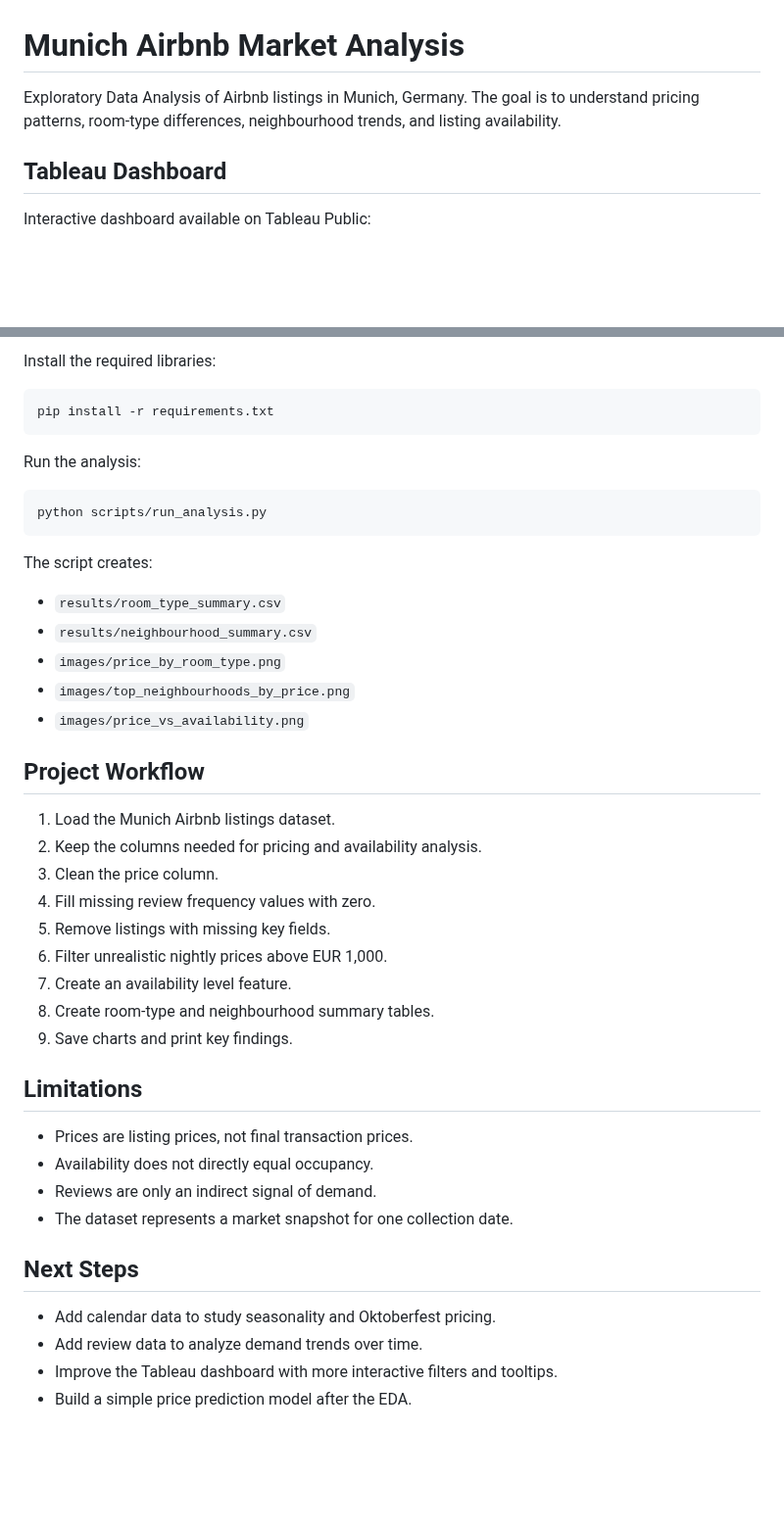
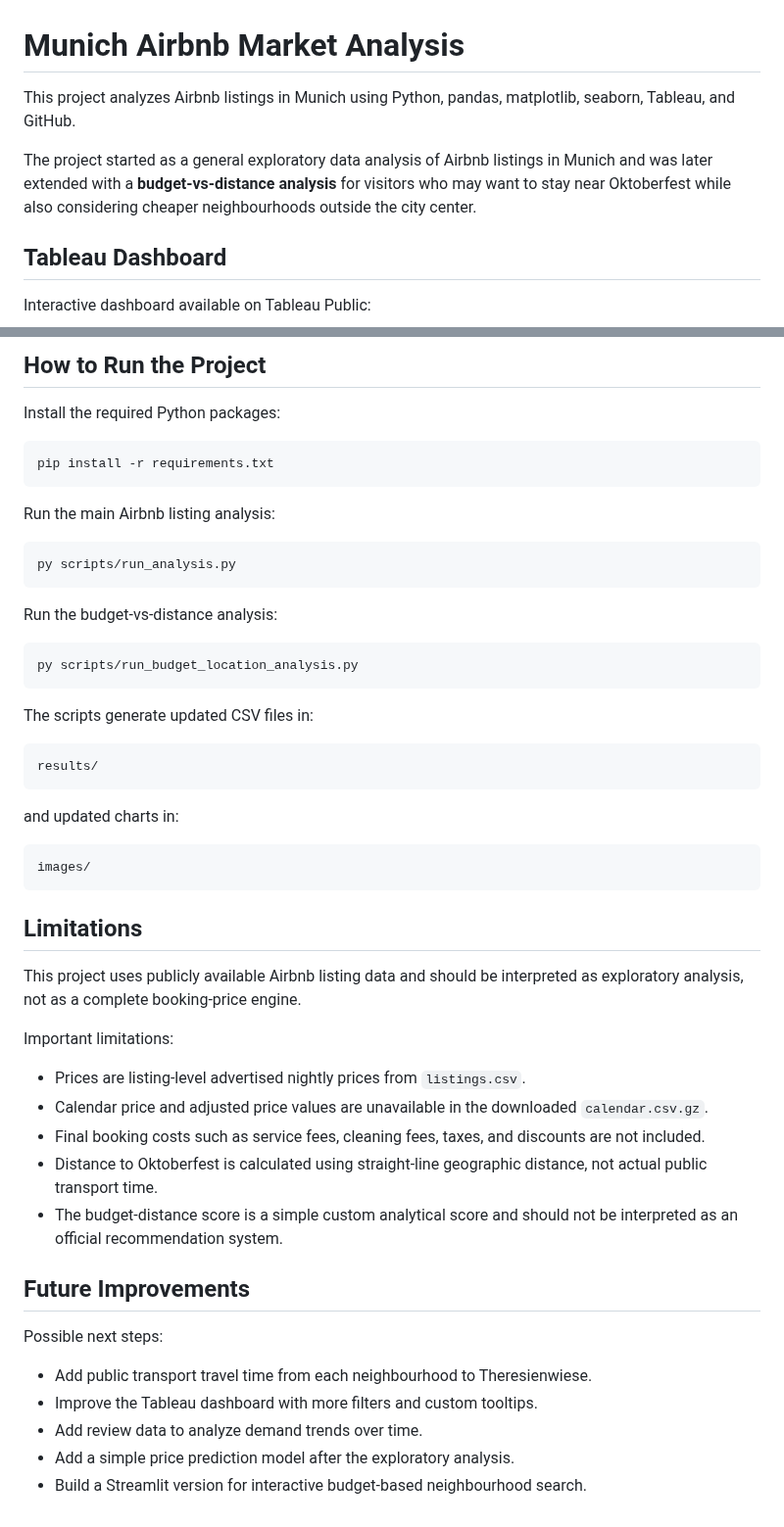
Before and after one commit to CorbyVo/Munich_Airbnb_Analysis, a Markdown page: README.md, 2 parts joined by grey strips. Shown at 98% size. Drawn GitHub-style; blank space fills up the shorter version.

````diff
--- a/README.md
+++ b/README.md
@@ -1,6 +1,8 @@
 # Munich Airbnb Market Analysis
 
-Exploratory Data Analysis of Airbnb listings in Munich, Germany. The goal is to understand pricing patterns, room-type differences, neighbourhood trends, and listing availability.
+This project analyzes Airbnb listings in Munich using Python, pandas, matplotlib, seaborn, Tableau, and GitHub.
+
+The project started as a general exploratory data analysis of Airbnb listings in Munich and was later extended with a **budget-vs-distance analysis** for visitors who may want to stay near Oktoberfest while also considering cheaper neighbourhoods outside the city center.
 
 ## Tableau Dashboard
 
@@ -113,46 +215,54 @@ Munich_Airbnb_Analysis/
 
-Install the required libraries:
+## How to Run the Project
+
+Install the required Python packages:
 
 ```bash
 pip install -r requirements.txt
 ```
 
-Run the analysis:
+Run the main Airbnb listing analysis:
 
 ```bash
-python scripts/run_analysis.py
+py scripts/run_analysis.py
 ```
 
-The script creates:
+Run the budget-vs-distance analysis:
 
-- `results/room_type_summary.csv`
-- `results/neighbourhood_summary.csv`
-- `images/price_by_room_type.png`
-- `images/top_neighbourhoods_by_price.png`
-- `images/price_vs_availability.png`
+```bash
+py scripts/run_budget_location_analysis.py
+```
 
-## Project Workflow
+The scripts generate updated CSV files in:
 
-1. Load the Munich Airbnb listings dataset.
-2. Keep the columns needed for pricing and availability analysis.
-3. Clean the price column.
-4. Fill missing review frequency values with zero.
-5. Remove listings with missing key fields.
-6. Filter unrealistic nightly prices above EUR 1,000.
-7. Create an availability level feature.
-8. Create room-type and neighbourhood summary tables.
-9. Save charts and print key findings.
+```text
+results/
+```
+
+and updated charts in:
+
+```text
+images/
+```
 
 ## Limitations
 
-- Prices are listing prices, not final transaction prices.
-- Availability does not directly equal occupancy.
-- Reviews are only an indirect signal of demand.
-- The dataset represents a market snapshot for one collection date.
+This project uses publicly available Airbnb listing data and should be interpreted as exploratory analysis, not as a complete booking-price engine.
 
-## Next Steps
+Important limitations:
 
-- Add calendar data to study seasonality and Oktoberfest pricing.
+- Prices are listing-level advertised nightly prices from `listings.csv`.
+- Calendar price and adjusted price values are unavailable in the downloaded `calendar.csv.gz`.
+- Final booking costs such as service fees, cleaning fees, taxes, and discounts are not included.
+- Distance to Oktoberfest is calculated using straight-line geographic distance, not actual public transport time.
+- The budget-distance score is a simple custom analytical score and should not be interpreted as an official recommendation system.
+
+## Future Improvements
+
+Possible next steps:
+
+- Add public transport travel time from each neighbourhood to Theresienwiese.
+- Improve the Tableau dashboard with more filters and custom tooltips.
 - Add review data to analyze demand trends over time.
-- Improve the Tableau dashboard with more interactive filters and tooltips.
-- Build a simple price prediction model after the EDA.
+- Add a simple price prediction model after the exploratory analysis.
+- Build a Streamlit version for interactive budget-based neighbourhood search.
````
Also changed, not shown: other parts of README.md (+131 -31 lines), images/Screenshot.png (added), images/budget_neighbourhood_recommendations.png (added), images/price_by_distance_band.png (added), 7 other files.
